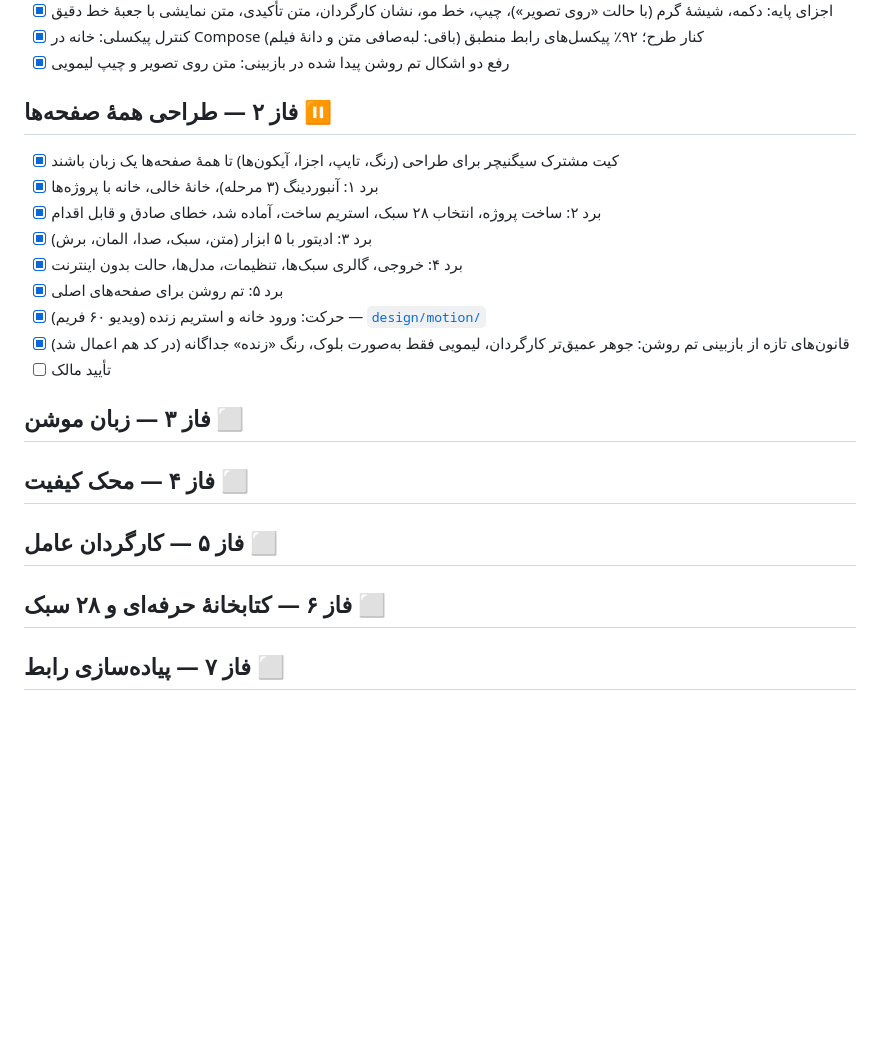
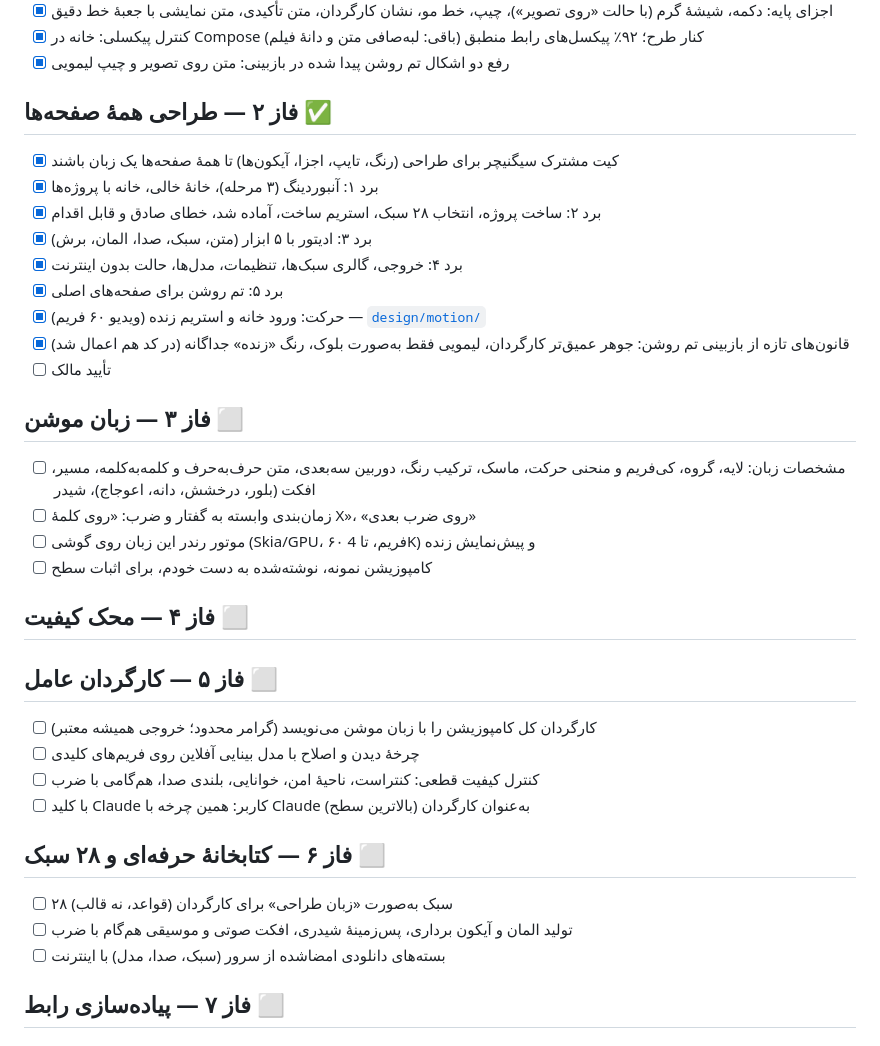
Before and after one commit to BehnamJalaliCo/Trimio, a Markdown page: docs/ROADMAP.md, the part around one of its changes. GitHub-like rendering; blank space fills up the shorter version.

Commit message:
Roadmap: phase 2 approved; generation principle and phases 3, 5, 6 detailed
Co-Authored-By: Claude Opus 5.5 <noreply@anthropic.com>
Claude-Session: https://claude.ai/code/session_01WTcB4sSZQc6YyqMcQz6mYT

```diff
--- a/docs/ROADMAP.md
+++ b/docs/ROADMAP.md
@@ -42,7 +42,7 @@
 - [x] کنترل پیکسلی: خانه در Compose کنار طرح؛ ۹۲٪ پیکسل‌های رابط منطبق (باقی: لبه‌صافی متن و دانهٔ فیلم)
 - [x] رفع دو اشکال تم روشن پیدا شده در بازبینی: متن روی تصویر و چیپ لیمویی
 
-## فاز ۲ — طراحی همهٔ صفحه‌ها ⏸
+## فاز ۲ — طراحی همهٔ صفحه‌ها ✅
 - [x] کیت مشترک سیگنیچر برای طراحی (رنگ، تایپ، اجزا، آیکون‌ها) تا همهٔ صفحه‌ها یک زبان باشند
 - [x] برد ۱: آنبوردینگ (۳ مرحله)، خانهٔ خالی، خانه با پروژه‌ها
 - [x] برد ۲: ساخت پروژه، انتخاب ۲۸ سبک، استریم ساخت، آماده شد، خطای صادق و قابل اقدام
@@ -53,9 +53,20 @@
 - [x] قانون‌های تازه از بازبینی تم روشن: جوهر عمیق‌تر کارگردان، لیمویی فقط به‌صورت بلوک، رنگ «زنده» جداگانه (در کد هم اعمال شد)
 - [ ] تأیید مالک
 ## فاز ۳ — زبان موشن ⬜
+- [ ] مشخصات زبان: لایه، گروه، کی‌فریم و منحنی حرکت، ماسک، ترکیب رنگ، دوربین سه‌بعدی، متن حرف‌به‌حرف و کلمه‌به‌کلمه، مسیر، افکت (بلور، درخشش، دانه، اعوجاج)، شیدر
+- [ ] زمان‌بندی وابسته به گفتار و ضرب: «روی کلمهٔ X»، «روی ضرب بعدی»
+- [ ] موتور رندر این زبان روی گوشی (Skia/GPU، ۶۰ فریم، تا 4K) و پیش‌نمایش زنده
+- [ ] کامپوزیشن نمونه، نوشته‌شده به دست خودم، برای اثبات سطح
 ## فاز ۴ — محک کیفیت ⬜
 ## فاز ۵ — کارگردان عامل ⬜
+- [ ] کارگردان کل کامپوزیشن را با زبان موشن می‌نویسد (گرامر محدود؛ خروجی همیشه معتبر)
+- [ ] چرخهٔ دیدن و اصلاح با مدل بینایی آفلاین روی فریم‌های کلیدی
+- [ ] کنترل کیفیت قطعی: کنتراست، ناحیهٔ امن، خوانایی، بلندی صدا، هم‌گامی با ضرب
+- [ ] با کلید Claude کاربر: همین چرخه با Claude به‌عنوان کارگردان (بالاترین سطح)
 ## فاز ۶ — کتابخانهٔ حرفه‌ای و ۲۸ سبک ⬜
+- [ ] ۲۸ سبک به‌صورت «زبان طراحی» برای کارگردان (قواعد، نه قالب)
+- [ ] تولید المان و آیکون برداری، پس‌زمینهٔ شیدری، افکت صوتی و موسیقی هم‌گام با ضرب
+- [ ] بسته‌های دانلودی امضاشده از سرور (سبک، صدا، مدل) با اینترنت
 ## فاز ۷ — پیاده‌سازی رابط ⬜
 ## فاز ۸ — تست روی گوشی و بهینه‌سازی ⬜
 ## فاز ۹ — انتشار ⬜
```
Also changed, not shown: other parts of docs/ROADMAP.md (+1 -1 lines).
